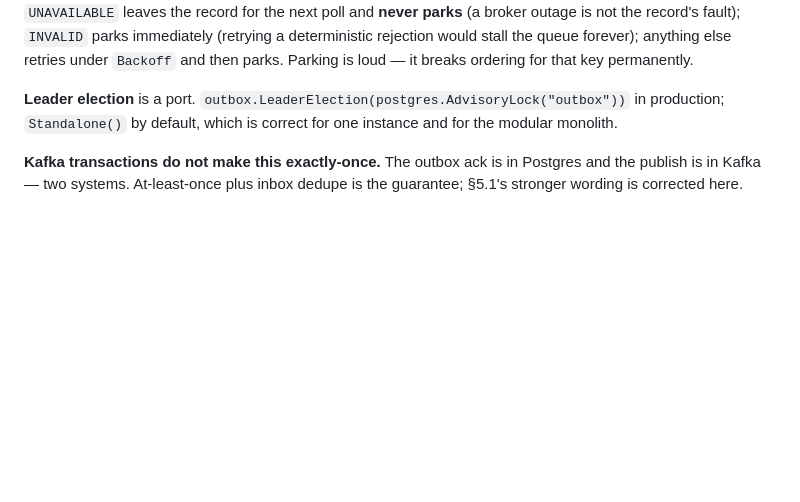
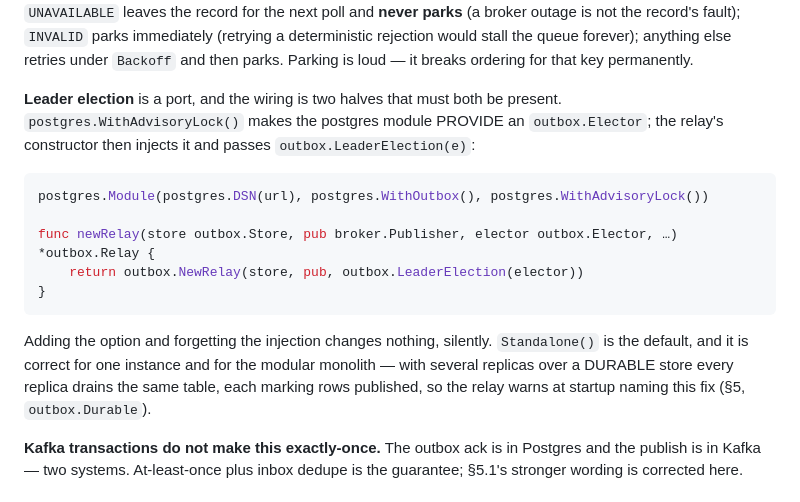
Before and after one commit to MerseniBilel/warren, a Markdown page: warren.md, the part around the change. GitHub-like rendering; blank space fills up the shorter version.

Commit message:
docs: the manifest's leader-election example could not compile
warren.md §5 has always shown

    outbox.LeaderElection(postgres.AdvisoryLock("outbox"))

and it is wrong three ways. postgres.AdvisoryLock does not exist — the
identifier is WithAdvisoryLock. It is not a constructor taking a name, it is
a postgres MODULE option taking LockOptions. And it is not something you pass
to outbox.LeaderElection at all: the option makes the postgres module PROVIDE
an outbox.Elector, and the relay's constructor has to inject that and pass it
on. Adding the option and forgetting the injection changes nothing, silently.

This is the same false name field test #6 hit in outbox.Standalone's doc,
where it cost them 50% of their events; it turns out the manifest and two
specs carried it too. The manifest is the worse case, because it also shows a
SHAPE that does not exist, so a reader following it writes code that cannot
compile and then invents their own wiring.

The replacement is compiled, not imagined: I wrote the module declaration and
the relay constructor as a real file in persistence/postgres and ran go vet
over it before putting it in the manifest. It also now says what happens if
you do half of it, and points at the startup warning added two commits ago.

Co-Authored-By: Claude Opus 5 (1M context) <noreply@anthropic.com>

````diff
--- a/warren.md
+++ b/warren.md
@@ -1719,9 +1719,24 @@ fault); `INVALID` parks immediately (retrying a deterministic rejection would
 stall the queue forever); anything else retries under `Backoff` and then
 parks. Parking is loud — it breaks ordering for that key permanently.
 
-**Leader election** is a port. `outbox.LeaderElection(postgres.AdvisoryLock("outbox"))`
-in production; `Standalone()` by default, which is correct for one instance
-and for the modular monolith.
+**Leader election** is a port, and the wiring is two halves that must both be
+present. `postgres.WithAdvisoryLock()` makes the postgres module PROVIDE an
+`outbox.Elector`; the relay's constructor then injects it and passes
+`outbox.LeaderElection(e)`:
+
+```go
+postgres.Module(postgres.DSN(url), postgres.WithOutbox(), postgres.WithAdvisoryLock())
+
+func newRelay(store outbox.Store, pub broker.Publisher, elector outbox.Elector, …) *outbox.Relay {
+    return outbox.NewRelay(store, pub, outbox.LeaderElection(elector))
+}
+```
+
+Adding the option and forgetting the injection changes nothing, silently.
+`Standalone()` is the default, and it is correct for one instance and for the
+modular monolith — with several replicas over a DURABLE store every replica
+drains the same table, each marking rows published, so the relay warns at
+startup naming this fix (§5, `outbox.Durable`).
 
 **Kafka transactions do not make this exactly-once.** The outbox ack is in
 Postgres and the publish is in Kafka — two systems. At-least-once plus inbox
````
Also changed, not shown: jobs/SPEC.md (+1 -1 lines), outbox/SPEC.md (+2 -2 lines).
